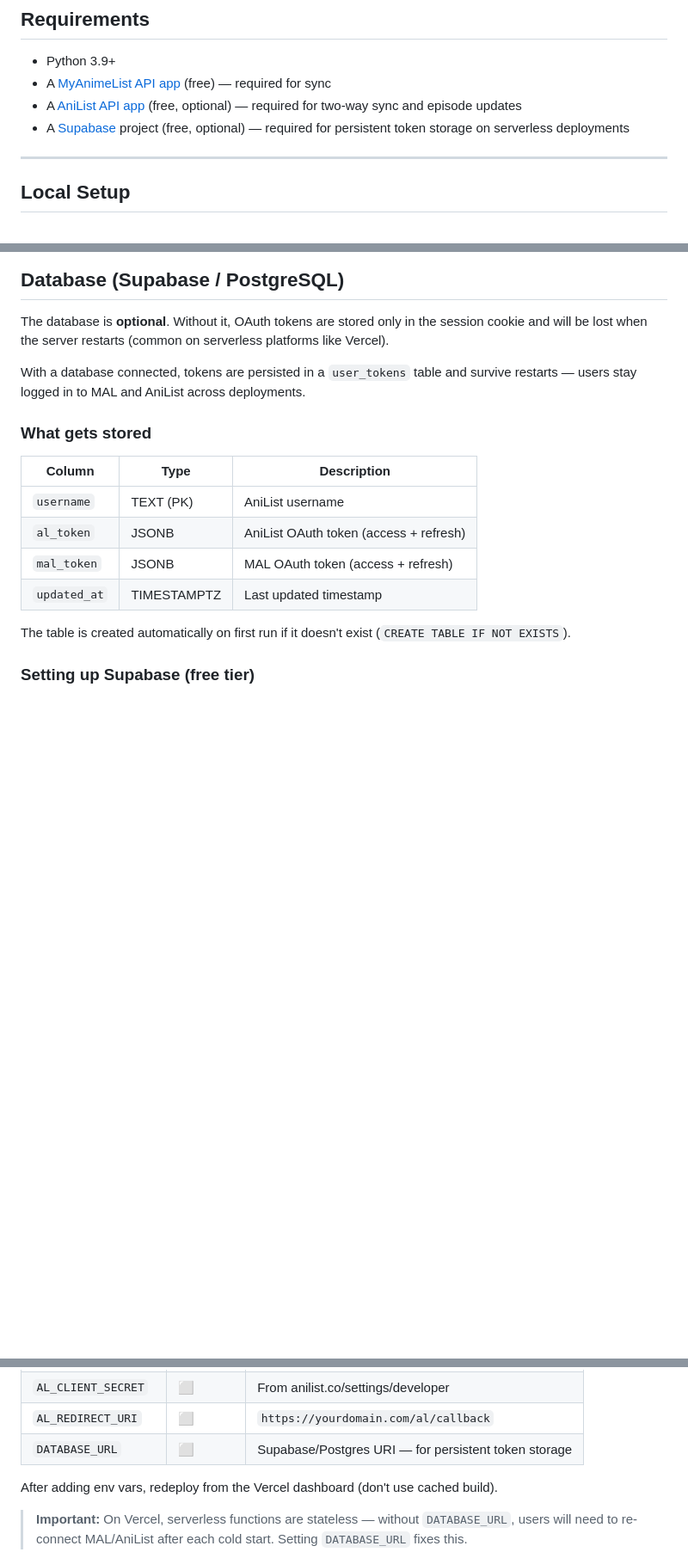
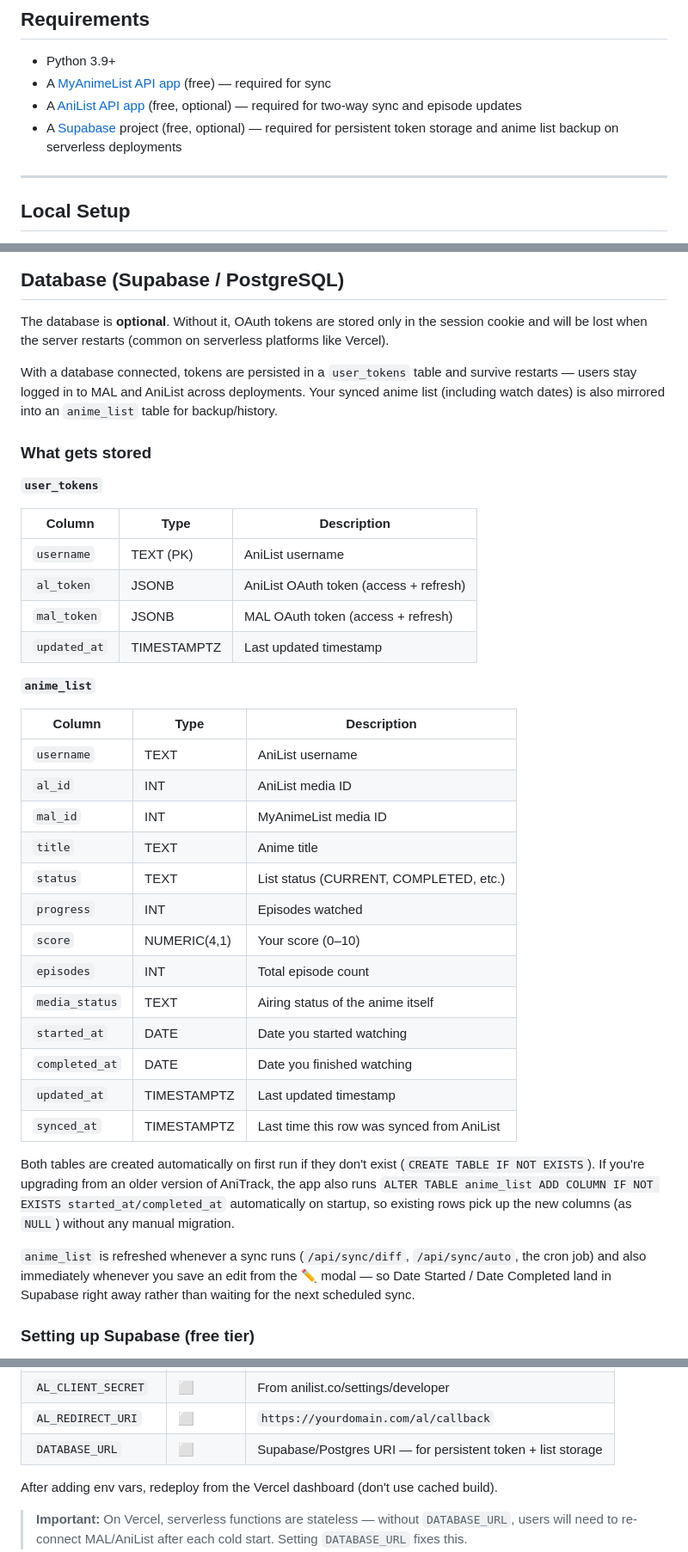
Before and after one commit to cosmic-swordfish/Anitrack, a Markdown page: README.md, 3 parts joined by grey strips. Shown at 86% size. GitHub-like rendering; blank space fills up the shorter version.

```diff
--- a/README.md
+++ b/README.md
@@ -76,7 +94,7 @@ anitrack/
 - Python 3.9+
 - A [MyAnimeList API app](https://myanimelist.net/apiconfig) (free) — required for sync
 - A [AniList API app](https://anilist.co/settings/developer) (free, optional) — required for two-way sync and episode updates
-- A [Supabase](https://supabase.com) project (free, optional) — required for persistent token storage on serverless deployments
+- A [Supabase](https://supabase.com) project (free, optional) — required for persistent token storage and anime list backup on serverless deployments
 
 ---
 
@@ -147,9 +165,11 @@ Open http://localhost:5000 — the default username from `.env` loads automatica
 
 The database is **optional**. Without it, OAuth tokens are stored only in the session cookie and will be lost when the server restarts (common on serverless platforms like Vercel).
 
-With a database connected, tokens are persisted in a `user_tokens` table and survive restarts — users stay logged in to MAL and AniList across deployments.
+With a database connected, tokens are persisted in a `user_tokens` table and survive restarts — users stay logged in to MAL and AniList across deployments. Your synced anime list (including watch dates) is also mirrored into an `anime_list` table for backup/history.
 
 ### What gets stored
+
+**`user_tokens`**
 
 | Column       | Type        | Description                        |
 |--------------|-------------|------------------------------------|
@@ -158,7 +178,27 @@ With a database connected, tokens are persisted in a `user_tokens` table and sur
 | `mal_token`  | JSONB       | MAL OAuth token (access + refresh) |
 | `updated_at` | TIMESTAMPTZ | Last updated timestamp             |
 
-The table is created automatically on first run if it doesn't exist (`CREATE TABLE IF NOT EXISTS`).
+**`anime_list`**
+
+| Column         | Type         | Description                                  |
+|----------------|--------------|-----------------------------------------------|
+| `username`     | TEXT         | AniList username                              |
+| `al_id`        | INT          | AniList media ID                              |
+| `mal_id`       | INT          | MyAnimeList media ID                          |
+| `title`        | TEXT         | Anime title                                   |
+| `status`       | TEXT         | List status (CURRENT, COMPLETED, etc.)        |
+| `progress`     | INT          | Episodes watched                              |
+| `score`        | NUMERIC(4,1) | Your score (0–10)                             |
+| `episodes`     | INT          | Total episode count                           |
+| `media_status` | TEXT         | Airing status of the anime itself             |
+| `started_at`   | DATE         | Date you started watching                     |
+| `completed_at` | DATE         | Date you finished watching                     |
+| `updated_at`   | TIMESTAMPTZ  | Last updated timestamp                        |
+| `synced_at`    | TIMESTAMPTZ  | Last time this row was synced from AniList    |
+
+Both tables are created automatically on first run if they don't exist (`CREATE TABLE IF NOT EXISTS`). If you're upgrading from an older version of AniTrack, the app also runs `ALTER TABLE anime_list ADD COLUMN IF NOT EXISTS started_at/completed_at` automatically on startup, so existing rows pick up the new columns (as `NULL`) without any manual migration.
+
+`anime_list` is refreshed whenever a sync runs (`/api/sync/diff`, `/api/sync/auto`, the cron job) and also immediately whenever you save an edit from the ✏️ modal — so Date Started / Date Completed land in Supabase right away rather than waiting for the next scheduled sync.
 
 ### Setting up Supabase (free tier)
 
@@ -224,7 +273,7 @@ If `DATABASE_URL` is not set or `psycopg2` is not installed, the app falls back
 | `AL_CLIENT_ID`      | ⬜       | From anilist.co/settings/developer                  |
 | `AL_CLIENT_SECRET`  | ⬜       | From anilist.co/settings/developer                  |
 | `AL_REDIRECT_URI`   | ⬜       | `https://yourdomain.com/al/callback`                |
-| `DATABASE_URL`      | ⬜       | Supabase/Postgres URI — for persistent token storage |
+| `DATABASE_URL`      | ⬜       | Supabase/Postgres URI — for persistent token + list storage |
 
 After adding env vars, redeploy from the Vercel dashboard (don't use cached build).
 
```
Also changed, not shown: other parts of README.md (+34 -4 lines).
